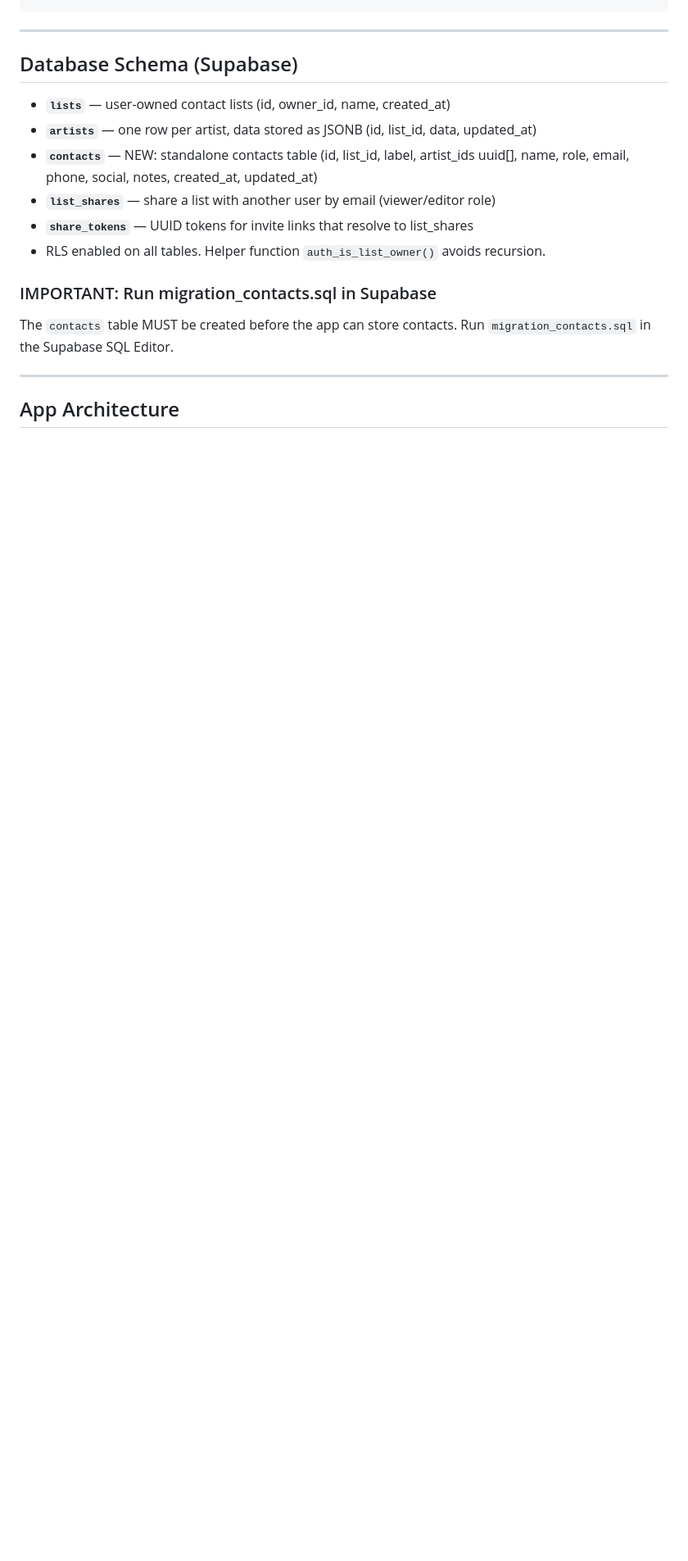
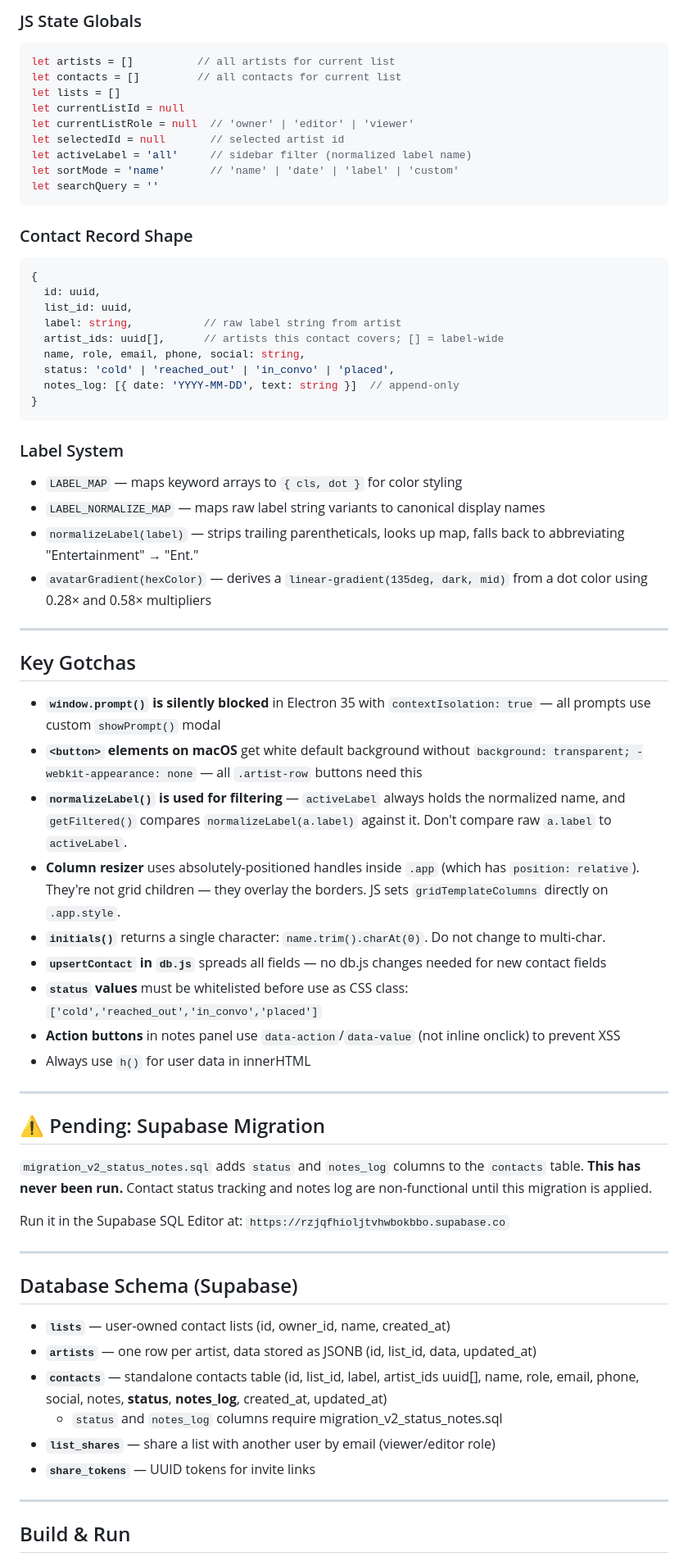
Before and after one commit to gleyzeddonut/kpop-contacts, a Markdown page: HANDOFF.md, the part around one of its changes. Shown at 82% size. GitHub-like rendering; blank space fills up the shorter version.

Commit message:
Update HANDOFF.md with current state

````diff
--- a/HANDOFF.md
+++ b/HANDOFF.md
@@ -41,3 +97,56 @@ dist/                — build output (K-CONTACTS.dmg, K-CONTACTS-darwin-arm64/)
+### JS State Globals
+```js
+let artists = []          // all artists for current list
+let contacts = []         // all contacts for current list
+let lists = []
+let currentListId = null
+let currentListRole = null  // 'owner' | 'editor' | 'viewer'
+let selectedId = null       // selected artist id
+let activeLabel = 'all'     // sidebar filter (normalized label name)
+let sortMode = 'name'       // 'name' | 'date' | 'label' | 'custom'
+let searchQuery = ''
+```
+
+### Contact Record Shape
+```js
+{
+  id: uuid,
+  list_id: uuid,
+  label: string,           // raw label string from artist
+  artist_ids: uuid[],      // artists this contact covers; [] = label-wide
+  name, role, email, phone, social: string,
+  status: 'cold' | 'reached_out' | 'in_convo' | 'placed',
+  notes_log: [{ date: 'YYYY-MM-DD', text: string }]  // append-only
+}
+```
+
+### Label System
+- `LABEL_MAP` — maps keyword arrays to `{ cls, dot }` for color styling
+- `LABEL_NORMALIZE_MAP` — maps raw label string variants to canonical display names
+- `normalizeLabel(label)` — strips trailing parentheticals, looks up map, falls back to abbreviating "Entertainment" → "Ent."
+- `avatarGradient(hexColor)` — derives a `linear-gradient(135deg, dark, mid)` from a dot color using 0.28× and 0.58× multipliers
+
+---
+
+## Key Gotchas
+
+- **`window.prompt()` is silently blocked** in Electron 35 with `contextIsolation: true` — all prompts use custom `showPrompt()` modal
+- **`<button>` elements on macOS** get white default background without `background: transparent; -webkit-appearance: none` — all `.artist-row` buttons need this
+- **`normalizeLabel()` is used for filtering** — `activeLabel` always holds the normalized name, and `getFiltered()` compares `normalizeLabel(a.label)` against it. Don't compare raw `a.label` to `activeLabel`.
+- **Column resizer** uses absolutely-positioned handles inside `.app` (which has `position: relative`). They're not grid children — they overlay the borders. JS sets `gridTemplateColumns` directly on `.app.style`.
+- **`initials()`** returns a single character: `name.trim().charAt(0)`. Do not change to multi-char.
+- **`upsertContact` in `db.js`** spreads all fields — no db.js changes needed for new contact fields
+- **`status` values** must be whitelisted before use as CSS class: `['cold','reached_out','in_convo','placed']`
+- **Action buttons** in notes panel use `data-action`/`data-value` (not inline onclick) to prevent XSS
+- Always use `h()` for user data in innerHTML
+
+---
+
+## ⚠️ Pending: Supabase Migration
+
+`migration_v2_status_notes.sql` adds `status` and `notes_log` columns to the `contacts` table. **This has never been run.** Contact status tracking and notes log are non-functional until this migration is applied.
+
+Run it in the Supabase SQL Editor at: `https://rzjqfhioljtvhwbokbbo.supabase.co`
 
 ---
 
@@ -45,15 +154,12 @@ dist/                — build output (K-CONTACTS.dmg, K-CONTACTS-darwin-arm64/)
 
 - **`lists`** — user-owned contact lists (id, owner_id, name, created_at)
 - **`artists`** — one row per artist, data stored as JSONB (id, list_id, data, updated_at)
-- **`contacts`** — NEW: standalone contacts table (id, list_id, label, artist_ids uuid[], name, role, email, phone, social, notes, created_at, updated_at)
+- **`contacts`** — standalone contacts table (id, list_id, label, artist_ids uuid[], name, role, email, phone, social, notes, **status**, **notes_log**, created_at, updated_at)
+  - `status` and `notes_log` columns require migration_v2_status_notes.sql
 - **`list_shares`** — share a list with another user by email (viewer/editor role)
-- **`share_tokens`** — UUID tokens for invite links that resolve to list_shares
-- RLS enabled on all tables. Helper function `auth_is_list_owner()` avoids recursion.
-
-### IMPORTANT: Run migration_contacts.sql in Supabase
-The `contacts` table MUST be created before the app can store contacts. Run `migration_contacts.sql` in the Supabase SQL Editor.
+- **`share_tokens`** — UUID tokens for invite links
 
 ---
 
-## App Architecture
+## Build & Run
 
````
Also changed, not shown: other parts of HANDOFF.md (+66 -122 lines).
